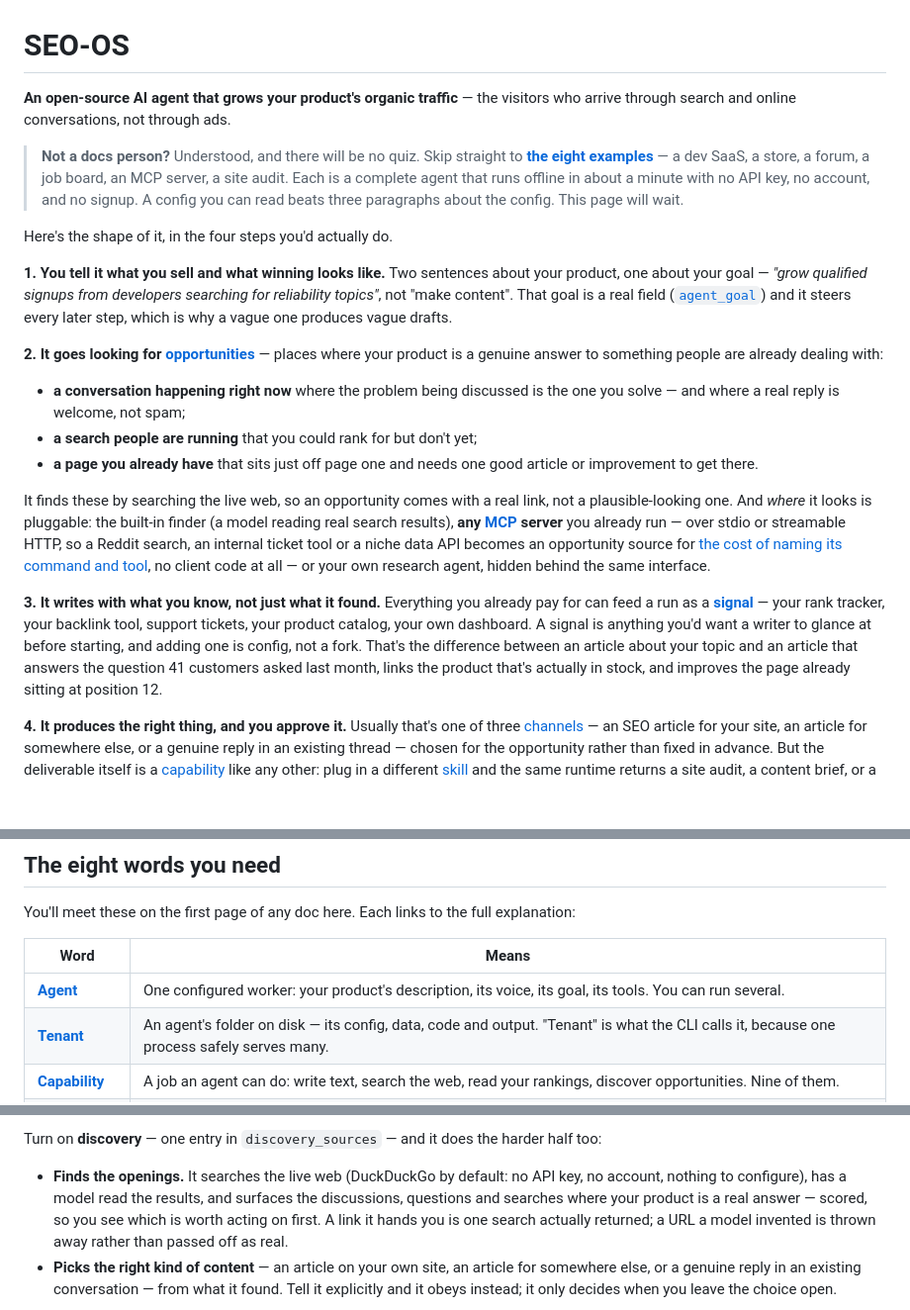
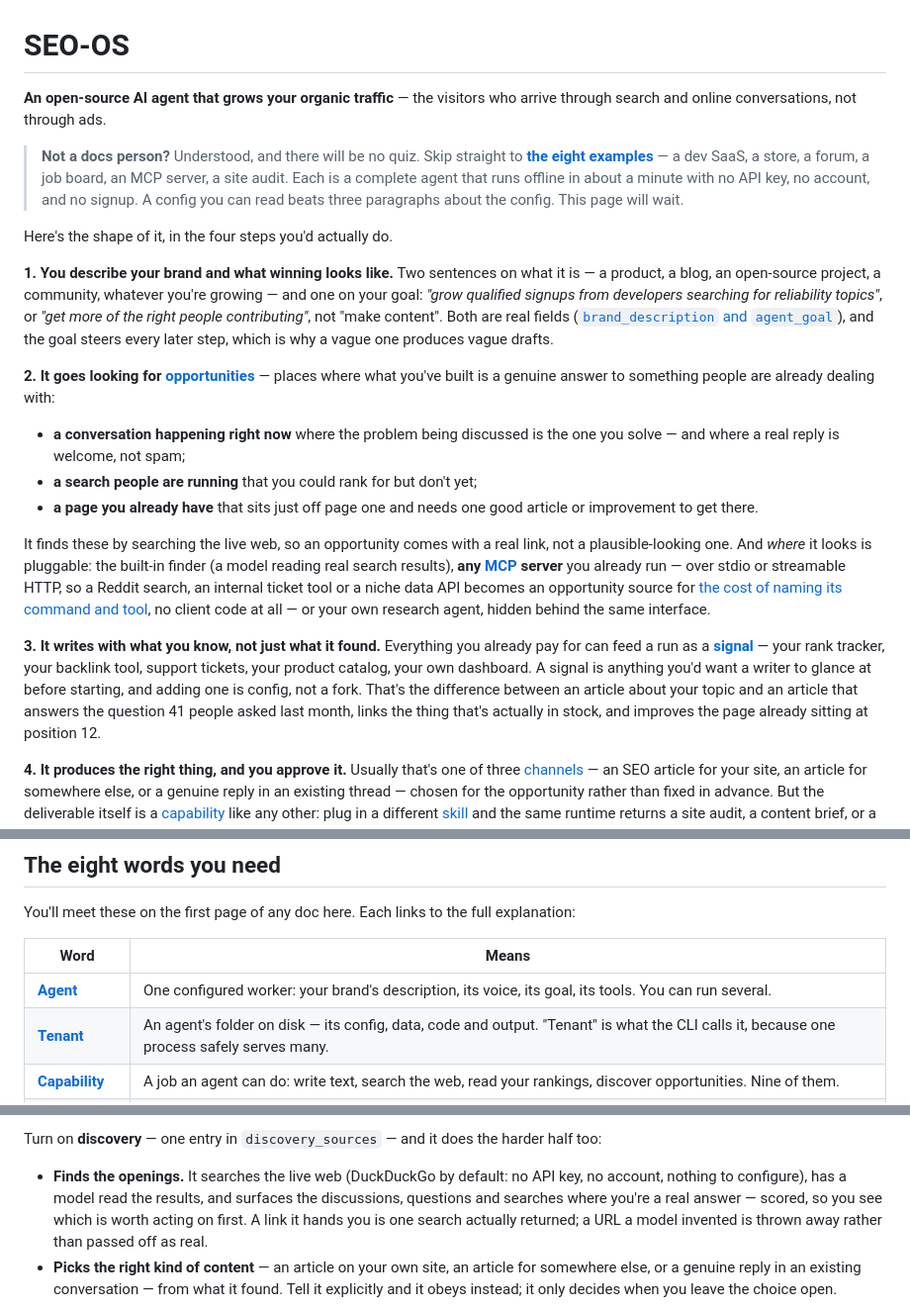
Before and after one commit to badrmada/seo-os, a Markdown page: README.md, 3 parts joined by grey strips. Shown at 99% size. GitHub-like rendering; blank space fills up the shorter version.

```diff
--- a/README.md
+++ b/README.md
@@ -1,7 +1,7 @@
 # SEO-OS
 
-**An open-source AI agent that grows your product's organic traffic** — the
-visitors who arrive through search and online conversations, not through ads.
+**An open-source AI agent that grows your organic traffic** — the visitors who
+arrive through search and online conversations, not through ads.
 
 > **Not a docs person?** Understood, and there will be no quiz. Skip straight to
 > **[the eight examples](#learn-by-example)** — a dev SaaS, a store, a forum, a
@@ -11,16 +11,19 @@ visitors who arrive through search and online conversations, not through ads.
 
 Here's the shape of it, in the four steps you'd actually do.
 
-**1. You tell it what you sell and what winning looks like.** Two sentences about
-your product, one about your goal — *"grow qualified signups from developers
-searching for reliability topics"*, not "make content". That goal is a real
-field ([`agent_goal`](services/seo-agents/docs/configuration.md#brand-voice)) and
-it steers every later step, which is why a vague one produces vague drafts.
+**1. You describe your brand and what winning looks like.** Two sentences on what
+it is — a product, a blog, an open-source project, a community, whatever you're
+growing — and one on your goal: *"grow qualified signups from developers
+searching for reliability topics"*, or *"get more of the right people
+contributing"*, not "make content". Both are real fields
+([`brand_description` and `agent_goal`](services/seo-agents/docs/configuration.md#brand-voice)),
+and the goal steers every later step, which is why a vague one produces vague
+drafts.
 
 **2. It goes looking for
 [opportunities](services/seo-agents/docs/configuration.md#opportunity-discovery)** —
-places where your product is a genuine answer to something people are already
-dealing with:
+places where what you've built is a genuine answer to something people are
+already dealing with:
 
 - **a conversation happening right now** where the problem being discussed is the
   one you solve — and where a real reply is welcome, not spam;
@@ -44,8 +47,8 @@ already pay for can feed a run as a
 rank tracker, your backlink tool, support tickets, your product catalog, your own
 dashboard. A signal is anything you'd want a writer to glance at before starting,
 and adding one is config, not a fork. That's the difference between an article
-about your topic and an article that answers the question 41 customers asked last
-month, links the product that's actually in stock, and improves the page already
+about your topic and an article that answers the question 41 people asked last
+month, links the thing that's actually in stock, and improves the page already
 sitting at position 12.
 
 **4. It produces the right thing, and you approve it.** Usually that's one of
@@ -162,7 +165,7 @@ explanation:
 
 | Word | Means |
 |---|---|
-| **[Agent](docs/concepts.md#4-an-agent-is-a-folder)** | One configured worker: your product's description, its voice, its goal, its tools. You can run several. |
+| **[Agent](docs/concepts.md#4-an-agent-is-a-folder)** | One configured worker: your brand's description, its voice, its goal, its tools. You can run several. |
 | **[Tenant](docs/concepts.md#4-an-agent-is-a-folder)** | An agent's folder on disk — its config, data, code and output. "Tenant" is what the CLI calls it, because one process safely serves many. |
 | **[Capability](docs/concepts.md#1-a-capability-is-a-job-an-interface-and-a-set-of-providers)** | A job an agent can do: write text, search the web, read your rankings, discover opportunities. Nine of them. |
 | **[Provider](docs/concepts.md#1-a-capability-is-a-job-an-interface-and-a-set-of-providers)** | Which implementation does that job — Gemini or your own model, Cloudflare or your own numbers. Swappable by editing config. |
@@ -231,7 +234,7 @@ half too:
 
 - **Finds the openings.** It searches the live web (DuckDuckGo by default: no API
   key, no account, nothing to configure), has a model read the results, and
-  surfaces the discussions, questions and searches where your product is a real
+  surfaces the discussions, questions and searches where you're a real
   answer — scored, so you see which is worth acting on first. A link it
   hands you is one search actually returned; a URL a model invented is thrown away
   rather than passed off as real.
```
Also changed, not shown: other parts of README.md (+1 -1 lines), services/seo-agents/README.md (+5 -5 lines).
